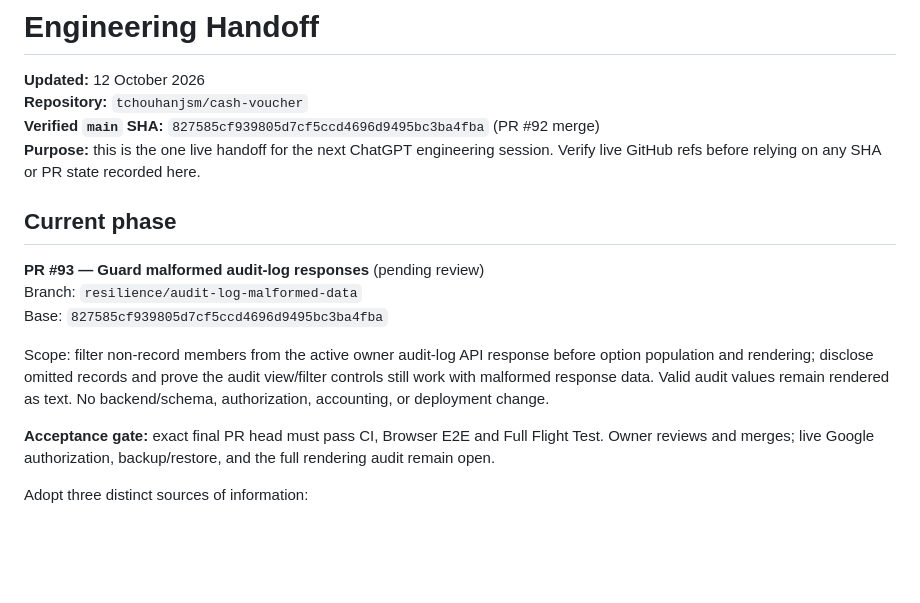
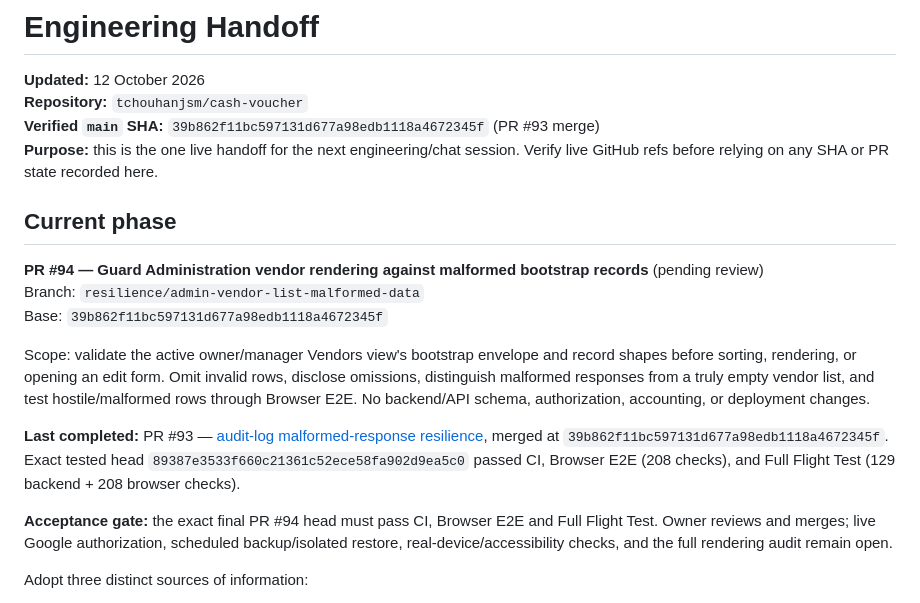
Before and after one commit to tchouhanjsm/cash-voucher, a Markdown page: docs/HANDOFF.md, the part around the change. GitHub-like rendering; blank space fills up the shorter version.

Commit message:
Set current handoff to Administration vendor resilience phase

```diff
--- a/docs/HANDOFF.md
+++ b/docs/HANDOFF.md
@@ -2,18 +2,20 @@
 
 **Updated:** 12 October 2026
 **Repository:** `tchouhanjsm/cash-voucher`
-**Verified `main` SHA:** `827585cf939805d7cf5ccd4696d9495bc3ba4fba` (PR #92 merge)
-**Purpose:** this is the one live handoff for the next ChatGPT engineering session. Verify live GitHub refs before relying on any SHA or PR state recorded here.
+**Verified `main` SHA:** `39b862f11bc597131d677a98edb1118a4672345f` (PR #93 merge)
+**Purpose:** this is the one live handoff for the next engineering/chat session. Verify live GitHub refs before relying on any SHA or PR state recorded here.
 
 ## Current phase
 
-**PR #93 — Guard malformed audit-log responses** (pending review)
-Branch: `resilience/audit-log-malformed-data`
-Base: `827585cf939805d7cf5ccd4696d9495bc3ba4fba`
+**PR #94 — Guard Administration vendor rendering against malformed bootstrap records** (pending review)
+Branch: `resilience/admin-vendor-list-malformed-data`
+Base: `39b862f11bc597131d677a98edb1118a4672345f`
 
-Scope: filter non-record members from the active owner audit-log API response before option population and rendering; disclose omitted records and prove the audit view/filter controls still work with malformed response data. Valid audit values remain rendered as text. No backend/schema, authorization, accounting, or deployment change.
+Scope: validate the active owner/manager Vendors view's bootstrap envelope and record shapes before sorting, rendering, or opening an edit form. Omit invalid rows, disclose omissions, distinguish malformed responses from a truly empty vendor list, and test hostile/malformed rows through Browser E2E. No backend/API schema, authorization, accounting, or deployment changes.
 
-**Acceptance gate:** exact final PR head must pass CI, Browser E2E and Full Flight Test. Owner reviews and merges; live Google authorization, backup/restore, and the full rendering audit remain open.
+**Last completed:** PR #93 — [audit-log malformed-response resilience](https://github.com/tchouhanjsm/cash-voucher/pull/93), merged at `39b862f11bc597131d677a98edb1118a4672345f`. Exact tested head `89387e3533f660c21361c52ece58fa902d9ea5c0` passed CI, Browser E2E (208 checks), and Full Flight Test (129 backend + 208 browser checks).
+
+**Acceptance gate:** the exact final PR #94 head must pass CI, Browser E2E and Full Flight Test. Owner reviews and merges; live Google authorization, scheduled backup/isolated restore, real-device/accessibility checks, and the full rendering audit remain open.
 
 Adopt three distinct sources of information:
 
```
